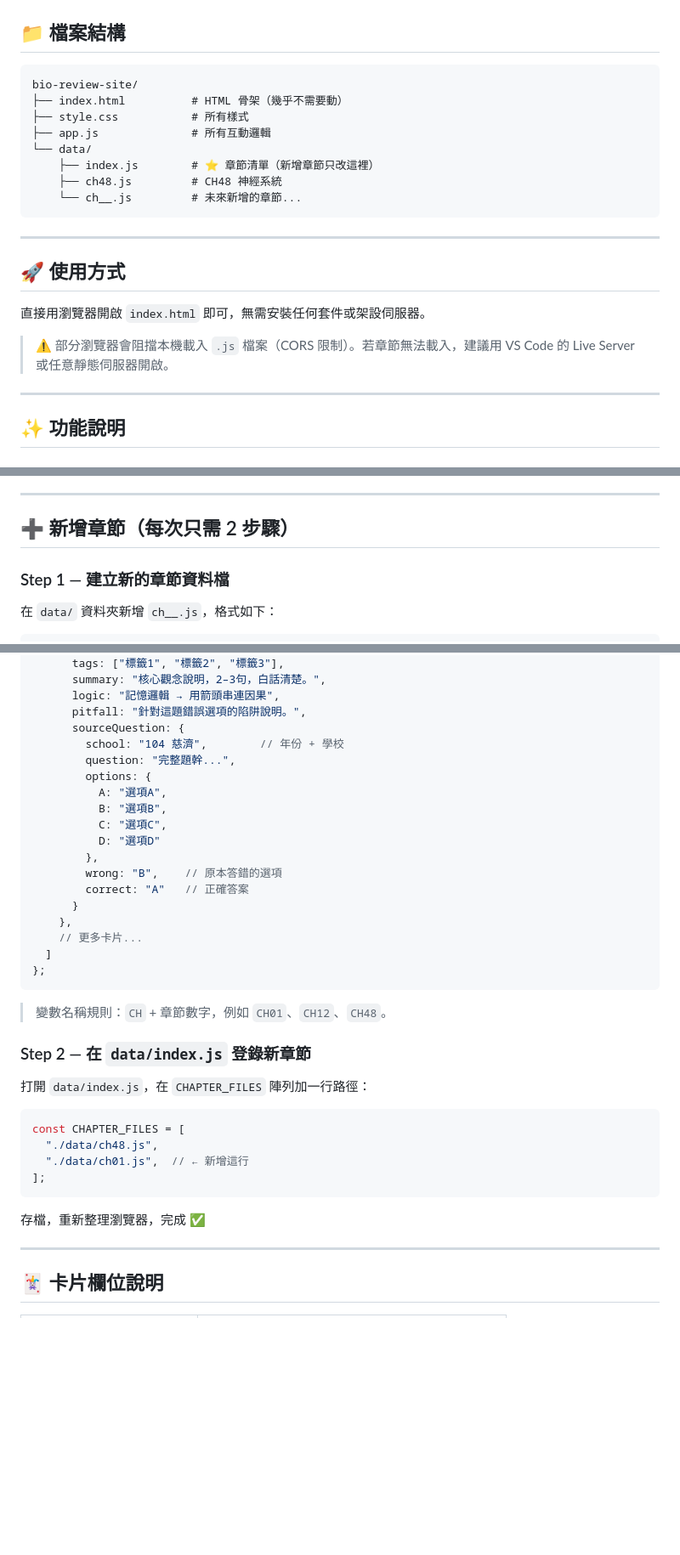
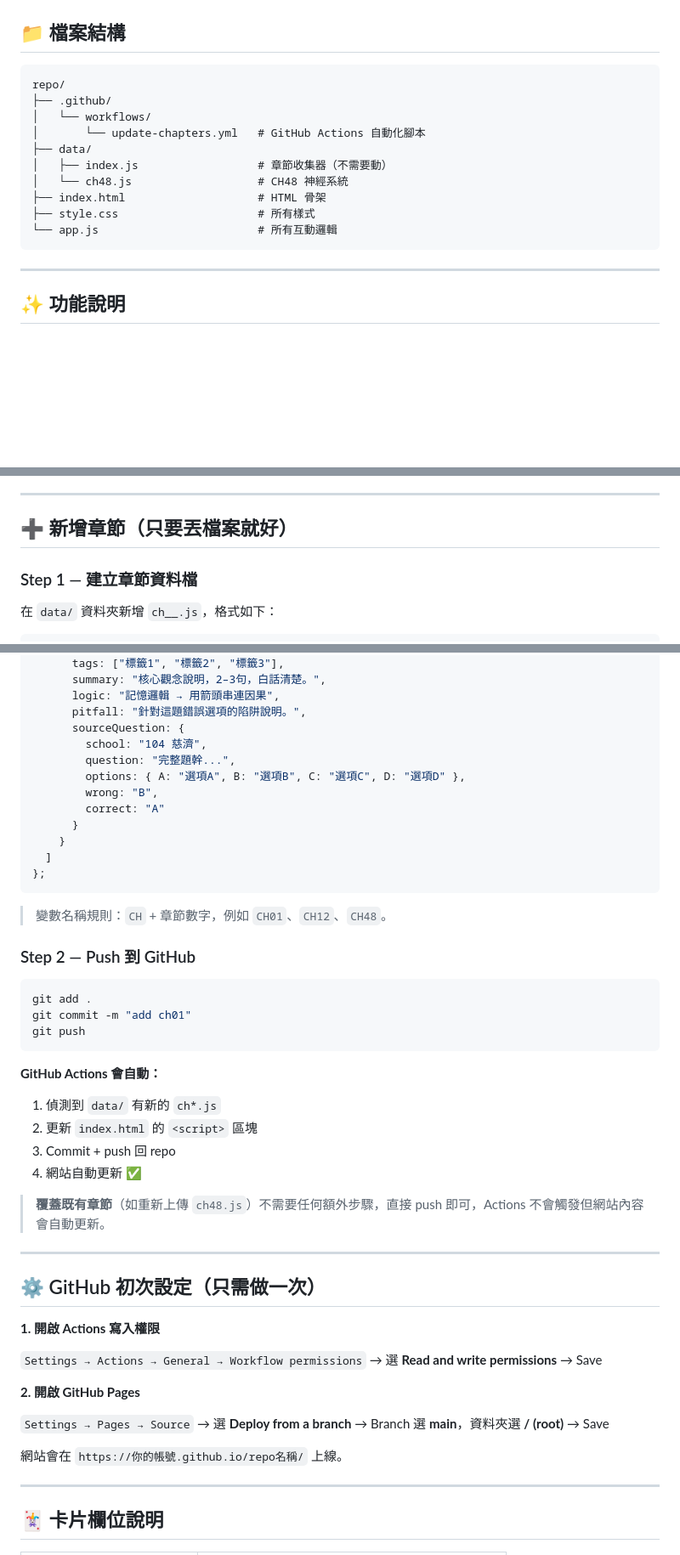
Before and after one commit to Sibakansaki/bio-review-site, a Markdown page: README.md, 3 parts joined by grey strips. Shown at 85% size. Rendered like a GitHub page; blank space fills up the shorter version.

````diff
--- a/README.md
+++ b/README.md
@@ -7,23 +7,17 @@
 ## 📁 檔案結構
 
 ```
-bio-review-site/
-├── index.html          # HTML 骨架（幾乎不需要動）
-├── style.css           # 所有樣式
-├── app.js              # 所有互動邏輯
-└── data/
-    ├── index.js        # ⭐ 章節清單（新增章節只改這裡）
-    ├── ch48.js         # CH48 神經系統
-    └── ch__.js         # 未來新增的章節...
+repo/
+├── .github/
+│   └── workflows/
+│       └── update-chapters.yml   # GitHub Actions 自動化腳本
+├── data/
+│   ├── index.js                  # 章節收集器（不需要動）
+│   └── ch48.js                   # CH48 神經系統
+├── index.html                    # HTML 骨架
+├── style.css                     # 所有樣式
+└── app.js                        # 所有互動邏輯
 ```
-
----
-
-## 🚀 使用方式
-
-直接用瀏覽器開啟 `index.html` 即可，無需安裝任何套件或架設伺服器。
-
-> ⚠️ 部分瀏覽器會阻擋本機載入 `.js` 檔案（CORS 限制）。若章節無法載入，建議用 VS Code 的 Live Server 或任意靜態伺服器開啟。
 
 ---
 
@@ -49,9 +43,9 @@ bio-review-site/
 
 ---
 
-## ➕ 新增章節（每次只需 2 步驟）
+## ➕ 新增章節（只要丟檔案就好）
 
-### Step 1 — 建立新的章節資料檔
+### Step 1 — 建立章節資料檔
 
 在 `data/` 資料夾新增 `ch__.js`，格式如下：
 
@@ -71,37 +65,51 @@ const CH01 = {
       logic: "記憶邏輯 → 用箭頭串連因果",
       pitfall: "針對這題錯誤選項的陷阱說明。",
       sourceQuestion: {
-        school: "104 慈濟",        // 年份 + 學校
+        school: "104 慈濟",
         question: "完整題幹...",
-        options: {
-          A: "選項A",
-          B: "選項B",
-          C: "選項C",
-          D: "選項D"
-        },
-        wrong: "B",    // 原本答錯的選項
-        correct: "A"   // 正確答案
+        options: { A: "選項A", B: "選項B", C: "選項C", D: "選項D" },
+        wrong: "B",
+        correct: "A"
       }
-    },
-    // 更多卡片...
+    }
   ]
 };
 ```
 
 > 變數名稱規則：`CH` + 章節數字，例如 `CH01`、`CH12`、`CH48`。
 
-### Step 2 — 在 `data/index.js` 登錄新章節
+### Step 2 — Push 到 GitHub
 
-打開 `data/index.js`，在 `CHAPTER_FILES` 陣列加一行路徑：
-
-```js
-const CHAPTER_FILES = [
-  "./data/ch48.js",
-  "./data/ch01.js",  // ← 新增這行
-];
+```bash
+git add .
+git commit -m "add ch01"
+git push
 ```
 
-存檔，重新整理瀏覽器，完成 ✅
+**GitHub Actions 會自動：**
+1. 偵測到 `data/` 有新的 `ch*.js`
+2. 更新 `index.html` 的 `<script>` 區塊
+3. Commit + push 回 repo
+4. 網站自動更新 ✅
+
+> **覆蓋既有章節**（如重新上傳 `ch48.js`）不需要任何額外步驟，直接 push 即可，Actions 不會觸發但網站內容會自動更新。
+
+---
+
+## ⚙️ GitHub 初次設定（只需做一次）
+
+**1. 開啟 Actions 寫入權限**
+
+`Settings → Actions → General → Workflow permissions`
+→ 選 **Read and write permissions** → Save
+
+**2. 開啟 GitHub Pages**
+
+`Settings → Pages → Source`
+→ 選 **Deploy from a branch**
+→ Branch 選 **main**，資料夾選 **/ (root)** → Save
+
+網站會在 `https://你的帳號.github.io/repo名稱/` 上線。
 
 ---
 
````
Also changed, not shown: other parts of README.md (+10 -10 lines).
